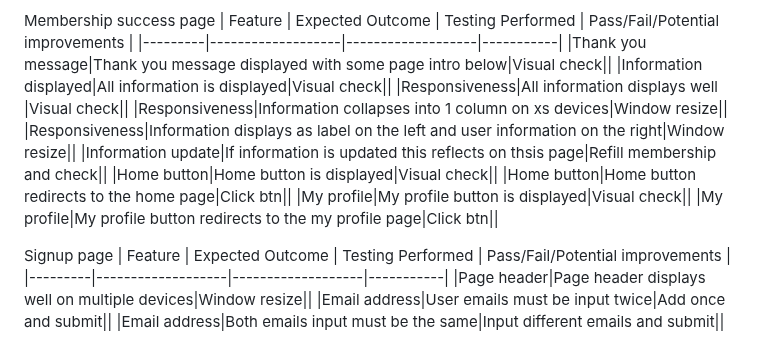
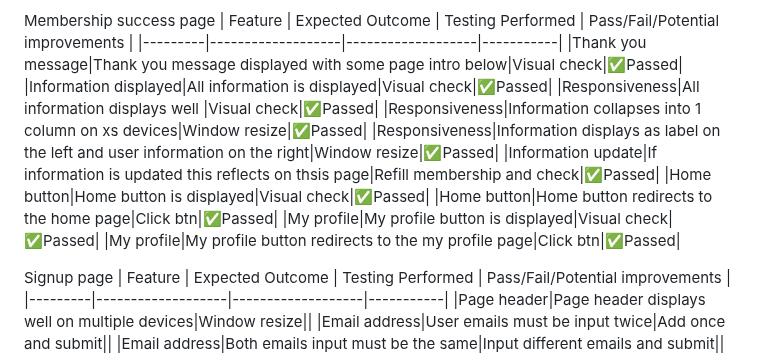
Before and after one commit to JamesBracken/Pro-Gainer, a Markdown page: testing.md, the part around the change. Rendered like a GitHub page.

Commit message:
Testing: Add Membership success page results

```diff
--- a/testing.md
+++ b/testing.md
@@ -530,16 +530,16 @@ Membership signup page
 Membership success page
 | Feature | Expected Outcome | Testing Performed | Pass/Fail/Potential improvements |
 |---------|-------------------|-------------------|-----------|
-|Thank you message|Thank you message displayed with some page intro below|Visual check||
-|Information displayed|All information is displayed|Visual check||
-|Responsiveness|All information displays well |Visual check||
-|Responsiveness|Information collapses into 1 column on xs devices|Window resize||
-|Responsiveness|Information displays as label on the left and user information on the right|Window resize||
-|Information update|If information is updated this reflects on thsis page|Refill membership and check||
-|Home button|Home button is displayed|Visual check||
-|Home button|Home button redirects to the home page|Click btn||
-|My profile|My profile button is displayed|Visual check||
-|My profile|My profile button redirects to the my profile page|Click btn||
+|Thank you message|Thank you message displayed with some page intro below|Visual check|✅Passed|
+|Information displayed|All information is displayed|Visual check|✅Passed|
+|Responsiveness|All information displays well |Visual check|✅Passed|
+|Responsiveness|Information collapses into 1 column on xs devices|Window resize|✅Passed|
+|Responsiveness|Information displays as label on the left and user information on the right|Window resize|✅Passed|
+|Information update|If information is updated this reflects on thsis page|Refill membership and check|✅Passed|
+|Home button|Home button is displayed|Visual check|✅Passed|
+|Home button|Home button redirects to the home page|Click btn|✅Passed|
+|My profile|My profile button is displayed|Visual check|✅Passed|
+|My profile|My profile button redirects to the my profile page|Click btn|✅Passed|
 
 Signup page
 | Feature | Expected Outcome | Testing Performed | Pass/Fail/Potential improvements |
```
